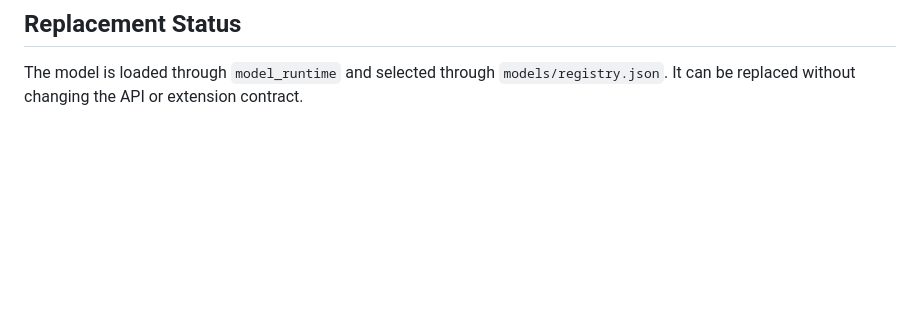
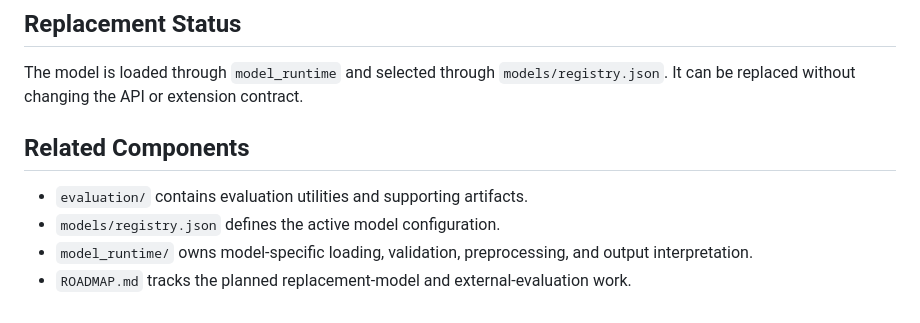
Before and after one commit to beasthphp/deepfake_detector_2.0, a Markdown page: MODEL_CARD.md, the part around the change. GitHub-like rendering; blank space fills up the shorter version.

Commit message:
docs(model-card): connect metrics to runtime and evaluation artifacts

```diff
--- a/MODEL_CARD.md
+++ b/MODEL_CARD.md
@@ -85,3 +85,10 @@ No external dataset validation has been completed. The model has not been proven
 ## Replacement Status
 
 The model is loaded through `model_runtime` and selected through `models/registry.json`. It can be replaced without changing the API or extension contract.
+
+## Related Components
+
+- `evaluation/` contains evaluation utilities and supporting artifacts.
+- `models/registry.json` defines the active model configuration.
+- `model_runtime/` owns model-specific loading, validation, preprocessing, and output interpretation.
+- `ROADMAP.md` tracks the planned replacement-model and external-evaluation work.
```
